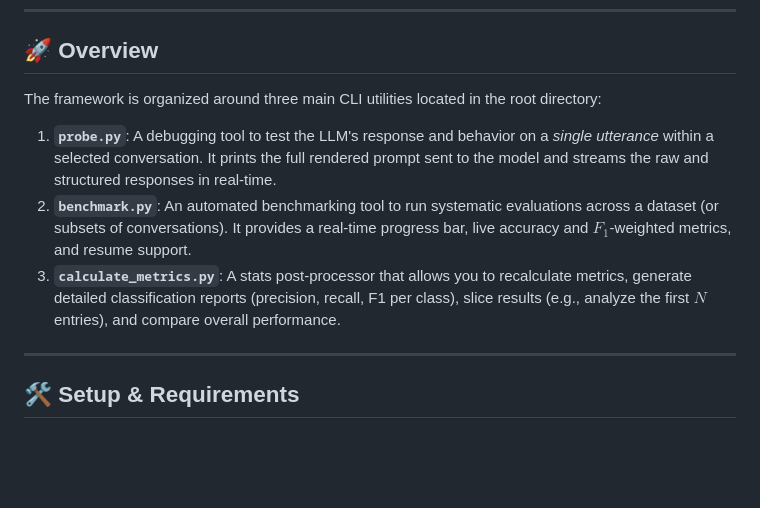
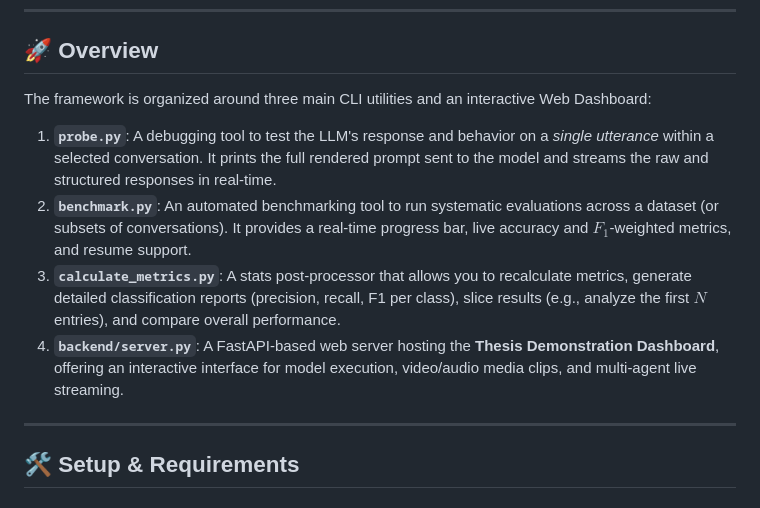
Before and after one commit to Frostedpilot/llm-based-emotion-recognition, a Markdown page: README.md, the part around one of its changes. Drawn GitHub-style; blank space fills up the shorter version.

```diff
--- a/README.md
+++ b/README.md
@@ -6,11 +6,12 @@ This repository contains a framework for evaluating and experimenting with Large
 
 ## 🚀 Overview
 
-The framework is organized around three main CLI utilities located in the root directory:
+The framework is organized around three main CLI utilities and an interactive Web Dashboard:
 
 1. **`probe.py`**: A debugging tool to test the LLM's response and behavior on a *single utterance* within a selected conversation. It prints the full rendered prompt sent to the model and streams the raw and structured responses in real-time.
 2. **`benchmark.py`**: An automated benchmarking tool to run systematic evaluations across a dataset (or subsets of conversations). It provides a real-time progress bar, live accuracy and $F_1$-weighted metrics, and resume support.
 3. **`calculate_metrics.py`**: A stats post-processor that allows you to recalculate metrics, generate detailed classification reports (precision, recall, F1 per class), slice results (e.g., analyze the first $N$ entries), and compare overall performance.
+4. **`backend/server.py`**: A FastAPI-based web server hosting the **Thesis Demonstration Dashboard**, offering an interactive interface for model execution, video/audio media clips, and multi-agent live streaming.
 
 ---
 
```
Also changed, not shown: other parts of README.md (+32 -2 lines).
